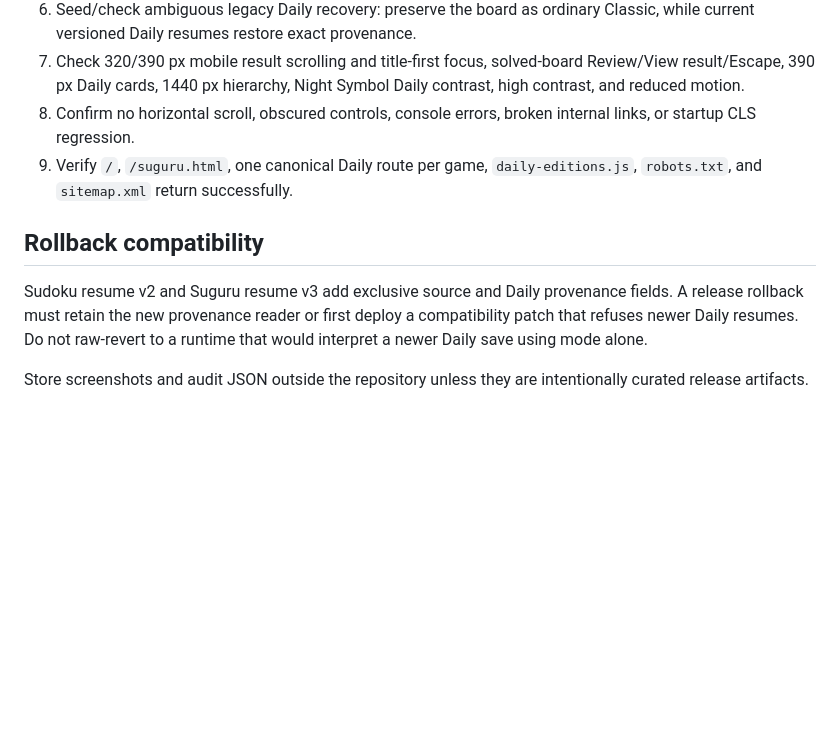
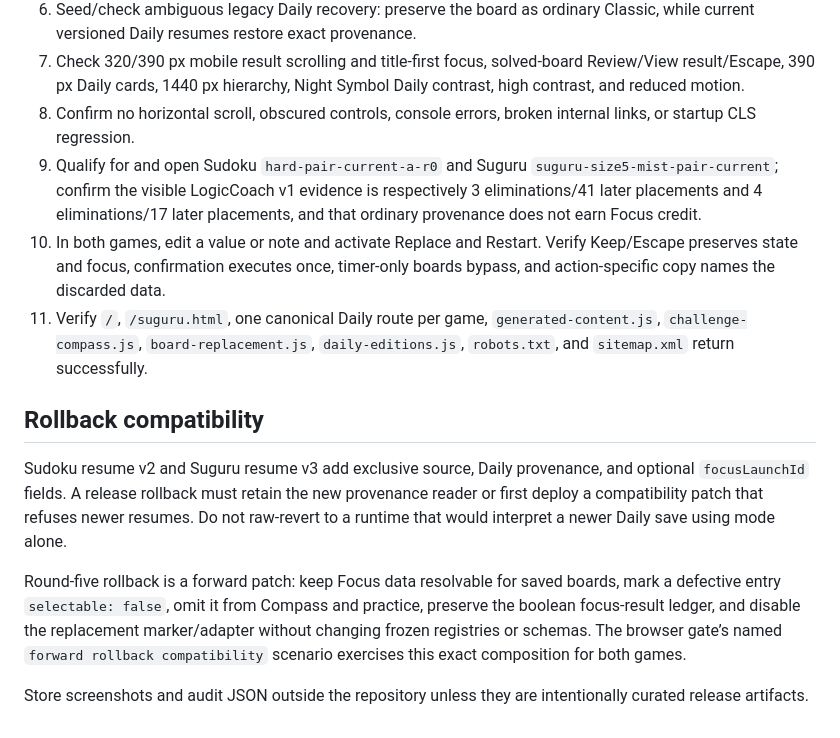
Before and after one commit to dmoliveira/play-sudoku-online, a Markdown page: docs/validation.md, the part around one of its changes. Drawn GitHub-style; blank space fills up the shorter version.

```diff
--- a/docs/validation.md
+++ b/docs/validation.md
@@ -97,10 +102,14 @@ Before merge and again on the exact deployed commit:
 6. Seed/check ambiguous legacy Daily recovery: preserve the board as ordinary Classic, while current versioned Daily resumes restore exact provenance.
 7. Check 320/390 px mobile result scrolling and title-first focus, solved-board Review/View result/Escape, 390 px Daily cards, 1440 px hierarchy, Night Symbol Daily contrast, high contrast, and reduced motion.
 8. Confirm no horizontal scroll, obscured controls, console errors, broken internal links, or startup CLS regression.
-9. Verify `/`, `/suguru.html`, one canonical Daily route per game, `daily-editions.js`, `robots.txt`, and `sitemap.xml` return successfully.
+9. Qualify for and open Sudoku `hard-pair-current-a-r0` and Suguru `suguru-size5-mist-pair-current`; confirm the visible LogicCoach v1 evidence is respectively 3 eliminations/41 later placements and 4 eliminations/17 later placements, and that ordinary provenance does not earn Focus credit.
+10. In both games, edit a value or note and activate Replace and Restart. Verify Keep/Escape preserves state and focus, confirmation executes once, timer-only boards bypass, and action-specific copy names the discarded data.
+11. Verify `/`, `/suguru.html`, one canonical Daily route per game, `generated-content.js`, `challenge-compass.js`, `board-replacement.js`, `daily-editions.js`, `robots.txt`, and `sitemap.xml` return successfully.
 
 ## Rollback compatibility
 
-Sudoku resume v2 and Suguru resume v3 add exclusive source and Daily provenance fields. A release rollback must retain the new provenance reader or first deploy a compatibility patch that refuses newer Daily resumes. Do not raw-revert to a runtime that would interpret a newer Daily save using mode alone.
+Sudoku resume v2 and Suguru resume v3 add exclusive source, Daily provenance, and optional `focusLaunchId` fields. A release rollback must retain the new provenance reader or first deploy a compatibility patch that refuses newer resumes. Do not raw-revert to a runtime that would interpret a newer Daily save using mode alone.
+
+Round-five rollback is a forward patch: keep Focus data resolvable for saved boards, mark a defective entry `selectable: false`, omit it from Compass and practice, preserve the boolean focus-result ledger, and disable the replacement marker/adapter without changing frozen registries or schemas. The browser gate’s named `forward rollback compatibility` scenario exercises this exact composition for both games.
 
 Store screenshots and audit JSON outside the repository unless they are intentionally curated release artifacts.
```
Also changed, not shown: other parts of docs/validation.md (+8 -3 lines), README.md (+8 -3 lines), 2 other files.
